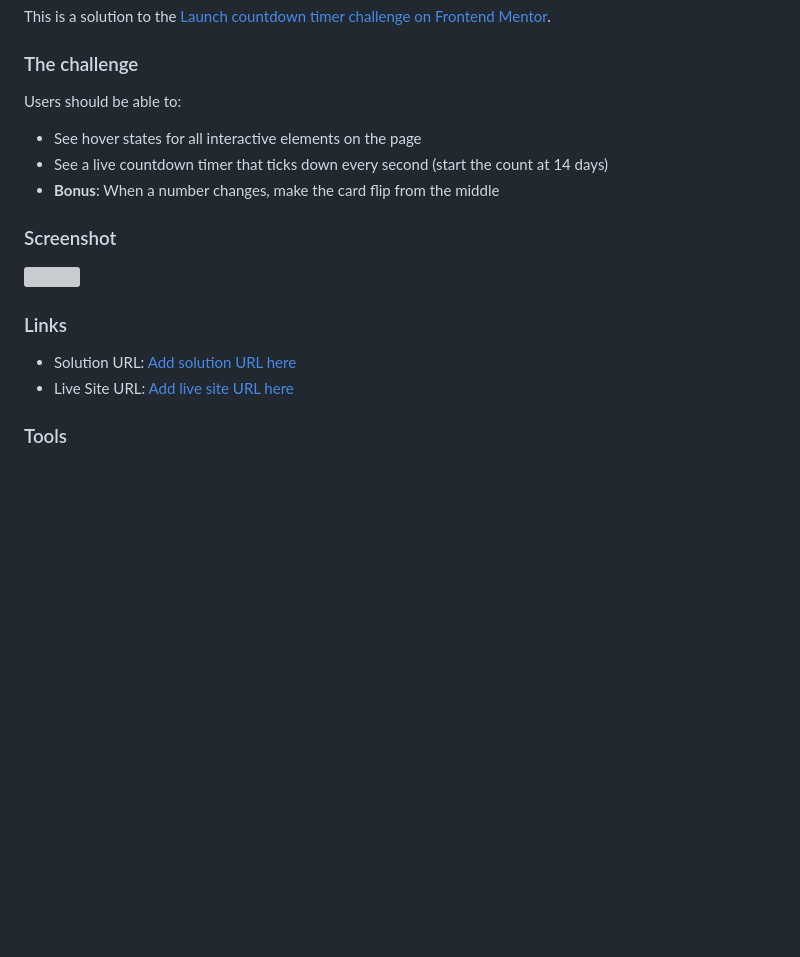
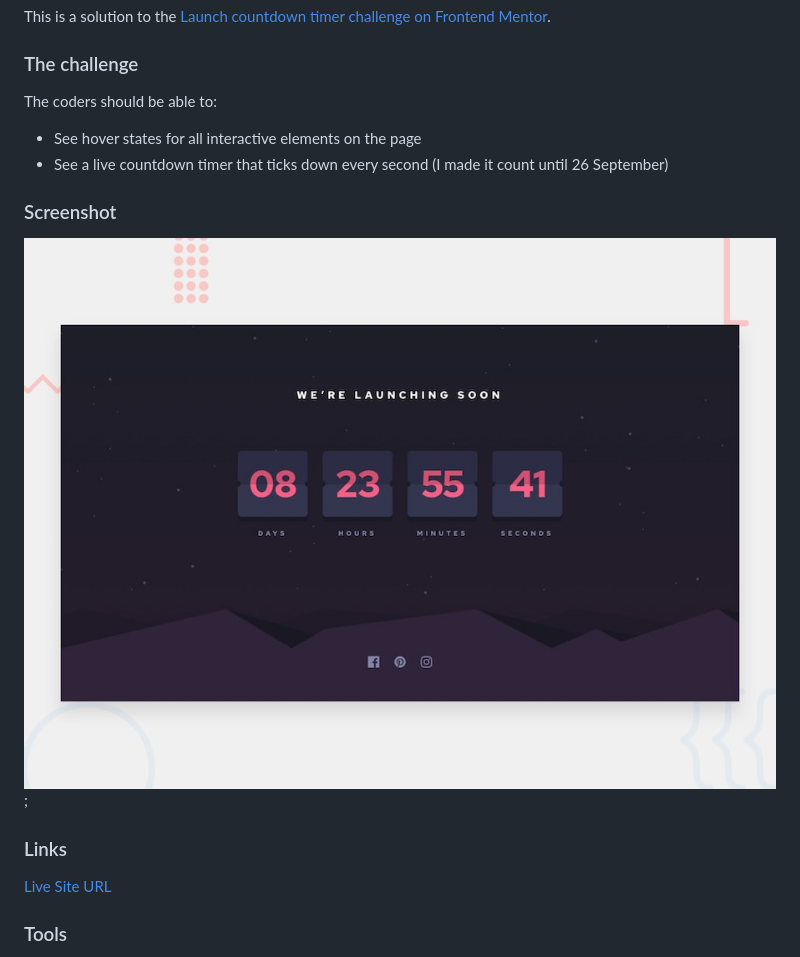
Before and after one commit to slippyishappy/countdown-main, a Markdown page: README.md, the part around the change. GitHub-like rendering; pictures changed too: desktop-preview.jpg (added); blank space fills up the shorter version; grey boxes are pictures that could not be loaded.

Commit message:
Finished desktop version

```diff
--- a/README.md
+++ b/README.md
@@ -4,20 +4,18 @@ This is a solution to the [Launch countdown timer challenge on Frontend Mentor](
 
 ### The challenge
 
-Users should be able to:
+The coders should be able to:
 
 - See hover states for all interactive elements on the page
-- See a live countdown timer that ticks down every second (start the count at 14 days)
-- **Bonus**: When a number changes, make the card flip from the middle
+- See a live countdown timer that ticks down every second (I made it count until 26 September)
 
 ### Screenshot
 
-![](./screenshot.jpg)
+![](./desktop-preview.jpg);
 
 ### Links
 
-- Solution URL: [Add solution URL here](https://your-solution-url.com)
-- Live Site URL: [Add live site URL here](https://your-live-site-url.com)
+[Live Site URL](https://slippyishappy.github.io/countdown-main/)
 
 ### Tools
 
```
Also changed, not shown: 1 other file.
